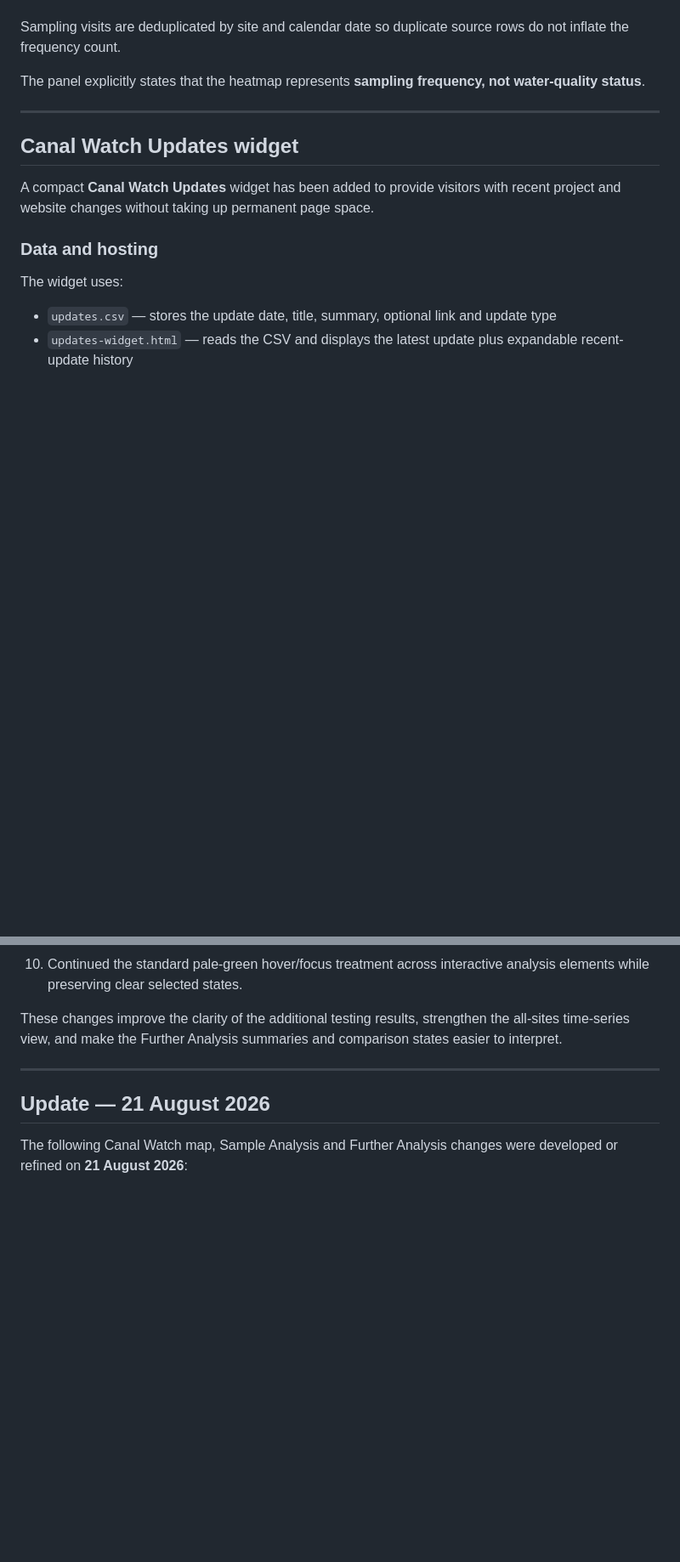
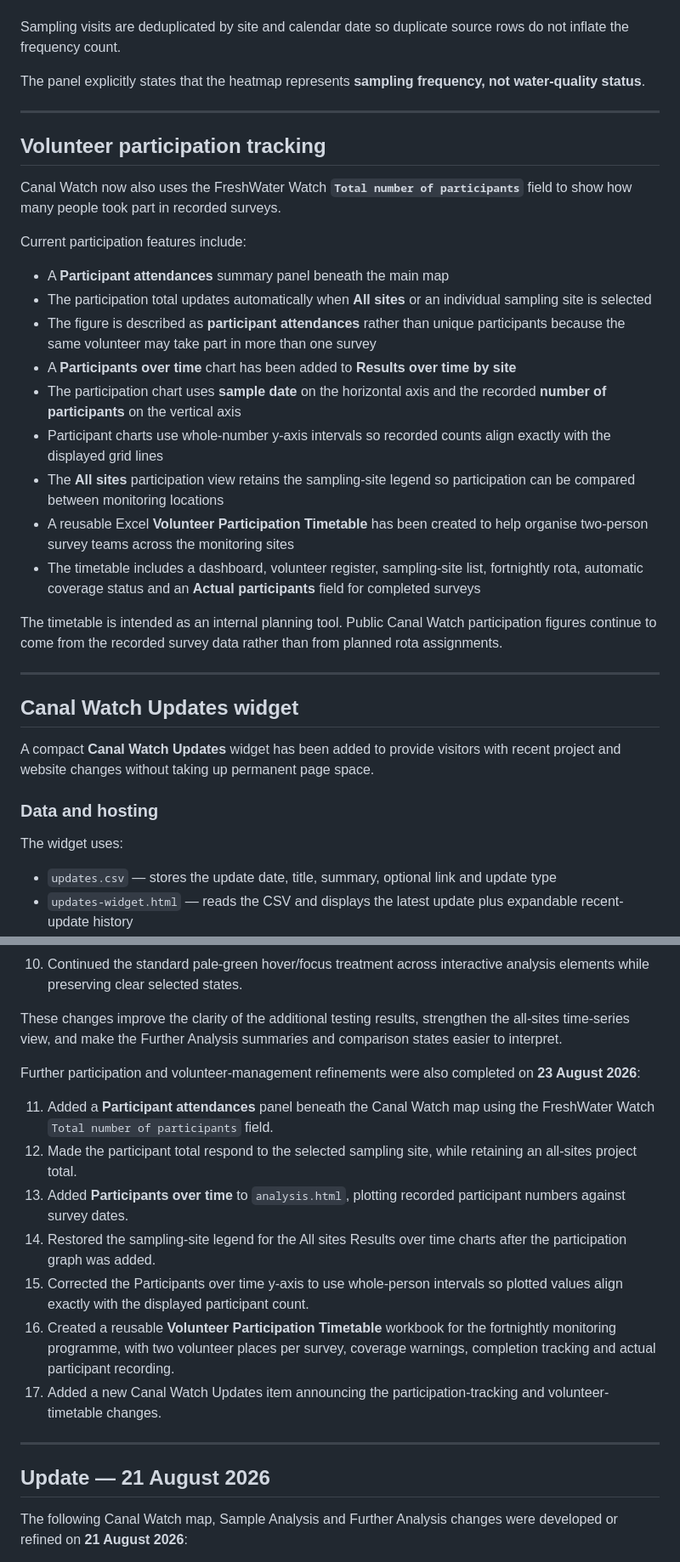
Before and after one commit to raylancashire/queens-park-canal-map, a Markdown page: README.md, 2 parts joined by grey strips. Shown at 85% size. Drawn GitHub-style; blank space fills up the shorter version.

Commit message:
Update README.md
-updated-2026-08-23-participation

```diff
--- a/README.md
+++ b/README.md
@@ -617,6 +618,26 @@ The panel explicitly states that the heatmap represents **sampling frequency, no
 
 ---
 
+## Volunteer participation tracking
+
+Canal Watch now also uses the FreshWater Watch **`Total number of participants`** field to show how many people took part in recorded surveys.
+
+Current participation features include:
+
+- A **Participant attendances** summary panel beneath the main map
+- The participation total updates automatically when **All sites** or an individual sampling site is selected
+- The figure is described as **participant attendances** rather than unique participants because the same volunteer may take part in more than one survey
+- A **Participants over time** chart has been added to **Results over time by site**
+- The participation chart uses **sample date** on the horizontal axis and the recorded **number of participants** on the vertical axis
+- Participant charts use whole-number y-axis intervals so recorded counts align exactly with the displayed grid lines
+- The **All sites** participation view retains the sampling-site legend so participation can be compared between monitoring locations
+- A reusable Excel **Volunteer Participation Timetable** has been created to help organise two-person survey teams across the monitoring sites
+- The timetable includes a dashboard, volunteer register, sampling-site list, fortnightly rota, automatic coverage status and an **Actual participants** field for completed surveys
+
+The timetable is intended as an internal planning tool. Public Canal Watch participation figures continue to come from the recorded survey data rather than from planned rota assignments.
+
+---
+
 ## Canal Watch Updates widget
 
 A compact **Canal Watch Updates** widget has been added to provide visitors with recent project and website changes without taking up permanent page space.
@@ -734,6 +755,16 @@ Further refinements were made to **Sample Analysis** and **Further Analysis**:
 10. Continued the standard pale-green hover/focus treatment across interactive analysis elements while preserving clear selected states.
 
 These changes improve the clarity of the additional testing results, strengthen the all-sites time-series view, and make the Further Analysis summaries and comparison states easier to interpret.
+
+Further participation and volunteer-management refinements were also completed on **23 August 2026**:
+
+11. Added a **Participant attendances** panel beneath the Canal Watch map using the FreshWater Watch `Total number of participants` field.
+12. Made the participant total respond to the selected sampling site, while retaining an all-sites project total.
+13. Added **Participants over time** to `analysis.html`, plotting recorded participant numbers against survey dates.
+14. Restored the sampling-site legend for the All sites Results over time charts after the participation graph was added.
+15. Corrected the Participants over time y-axis to use whole-person intervals so plotted values align exactly with the displayed participant count.
+16. Created a reusable **Volunteer Participation Timetable** workbook for the fortnightly monitoring programme, with two volunteer places per survey, coverage warnings, completion tracking and actual participant recording.
+17. Added a new Canal Watch Updates item announcing the participation-tracking and volunteer-timetable changes.
 
 ---
 
```
Also changed, not shown: other parts of README.md (+1 -0 lines).
